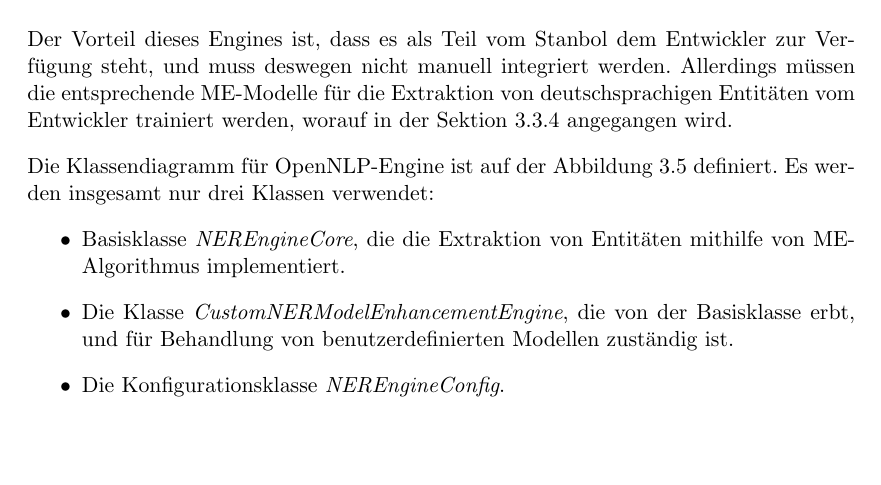
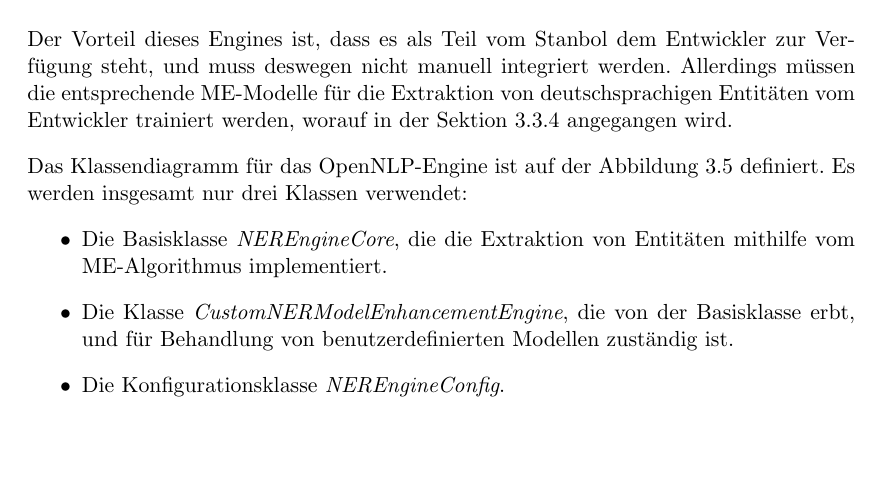
Before and after one commit to tastatur/masterarbeit, a LaTeX thesis (ausarbeitung/Abschlussarbeit/Abschlussarbeit.tex, which reads ausarbeitung/Abschlussarbeit/04-Implementierung.tex): part of page 39 of 96, cut so that both start at the same text. Compiled offline with LuaLaTeX; an older LaTeX class or package is replaced by its successor.

Commit message:
F. Korrektur, Implementierung, ONLP, Mitte

```diff
--- a/ausarbeitung/Abschlussarbeit/04-Implementierung.tex
+++ b/ausarbeitung/Abschlussarbeit/04-Implementierung.tex
@@ -139,9 +139,9 @@ Das weitere Algorithmus, das im Rahmen dieser Arbeit verwendet wurde, ist Maximu
 
 Der Vorteil dieses Engines ist, dass es als Teil vom Stanbol dem Entwickler zur Verfügung steht, und muss deswegen nicht manuell integriert werden. Allerdings müssen die entsprechende ME-Modelle für die Extraktion von deutschsprachigen Entitäten vom Entwickler trainiert werden, worauf in der Sektion \ref{subsec:decor} angegangen wird.
 
-Die Klassendiagramm für OpenNLP-Engine ist auf der Abbildung \ref{fig:onlpuml} definiert. Es werden insgesamt nur drei Klassen verwendet:
+Das Klassendiagramm für das OpenNLP-Engine ist auf der Abbildung \ref{fig:onlpuml} definiert. Es werden insgesamt nur drei Klassen verwendet:
 \begin{itemize}
-\item Basisklasse \textit{NEREngineCore}, die die Extraktion von Entitäten mithilfe von ME-Algorithmus implementiert.
+\item Die Basisklasse \textit{NEREngineCore}, die die Extraktion von Entitäten mithilfe vom ME-Algorithmus implementiert.
 \item Die Klasse \textit{CustomNERModelEnhancementEngine}, die von der Basisklasse erbt, und für Behandlung von benutzerdefinierten Modellen zuständig ist.
 \item Die Konfigurationsklasse \textit{NEREngineConfig}.
 \end{itemize}
```
